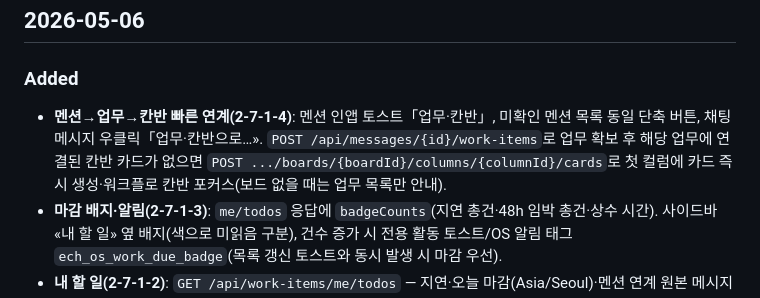
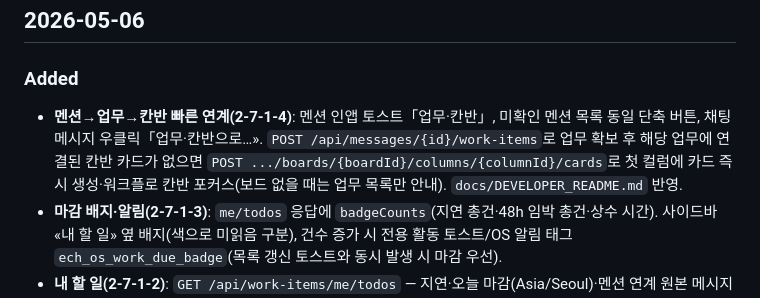
Before and after one commit to Jin-Ra-Men/Enterprise-Collaboration-Hub-ECH-, a Markdown page: .cursor/rules/CHANGELOG.md, the part around the change. Drawn GitHub-style.

```diff
--- a/.cursor/rules/CHANGELOG.md
+++ b/.cursor/rules/CHANGELOG.md
@@ -5,7 +5,7 @@
 ## 2026-05-06
 
 ### Added
-- **멘션→업무→칸반 빠른 연계(2-7-1-4)**: 멘션 인앱 토스트「업무·칸반」, 미확인 멘션 목록 동일 단축 버튼, 채팅 메시지 우클릭「업무·칸반으로…». `POST /api/messages/{id}/work-items`로 업무 확보 후 해당 업무에 연결된 칸반 카드가 없으면 `POST .../boards/{boardId}/columns/{columnId}/cards`로 첫 컬럼에 카드 즉시 생성·워크플로 칸반 포커스(보드 없을 때는 업무 목록만 안내).
+- **멘션→업무→칸반 빠른 연계(2-7-1-4)**: 멘션 인앱 토스트「업무·칸반」, 미확인 멘션 목록 동일 단축 버튼, 채팅 메시지 우클릭「업무·칸반으로…». `POST /api/messages/{id}/work-items`로 업무 확보 후 해당 업무에 연결된 칸반 카드가 없으면 `POST .../boards/{boardId}/columns/{columnId}/cards`로 첫 컬럼에 카드 즉시 생성·워크플로 칸반 포커스(보드 없을 때는 업무 목록만 안내). `docs/DEVELOPER_README.md` 반영.
 - **마감 배지·알림(2-7-1-3)**: `me/todos` 응답에 `badgeCounts`(지연 총건·48h 임박 총건·상수 시간). 사이드바 «내 할 일» 옆 배지(색으로 미읽음 구분), 건수 증가 시 전용 활동 토스트/OS 알림 태그 `ech_os_work_due_badge`(목록 갱신 토스트와 동시 발생 시 마감 우선).
 - **내 할 일(2-7-1-2)**: `GET /api/work-items/me/todos` — 지연·오늘 마감(Asia/Seoul)·멘션 연계 원본 메시지·담당 칸반 버킷. `WorkItemSidebarResponse.sourceMessageId`, `WorkItemMyTodosApiTest`. 사이드바 섹션 «내 할 일»·멘션 행 클릭 시 해당 채널 타임라인에서 원본 메시지 포커스.
 - **채널 자료실**: `channel_library_folders`, `channel_files` 확장(폴더·핀·캡션·태그·`attachment_message_id`), REST(`ChannelLibraryController`, 파일 목록 필터·PATCH), 감사 타입, `ChannelLibraryApiTest`. 프론트 파일 허브(`modalFileHub`)에 자료실 필터·폴더 추가·행 단위 편집.
```
Also changed, not shown: docs/DEVELOPER_README.md (+1 -1 lines).
